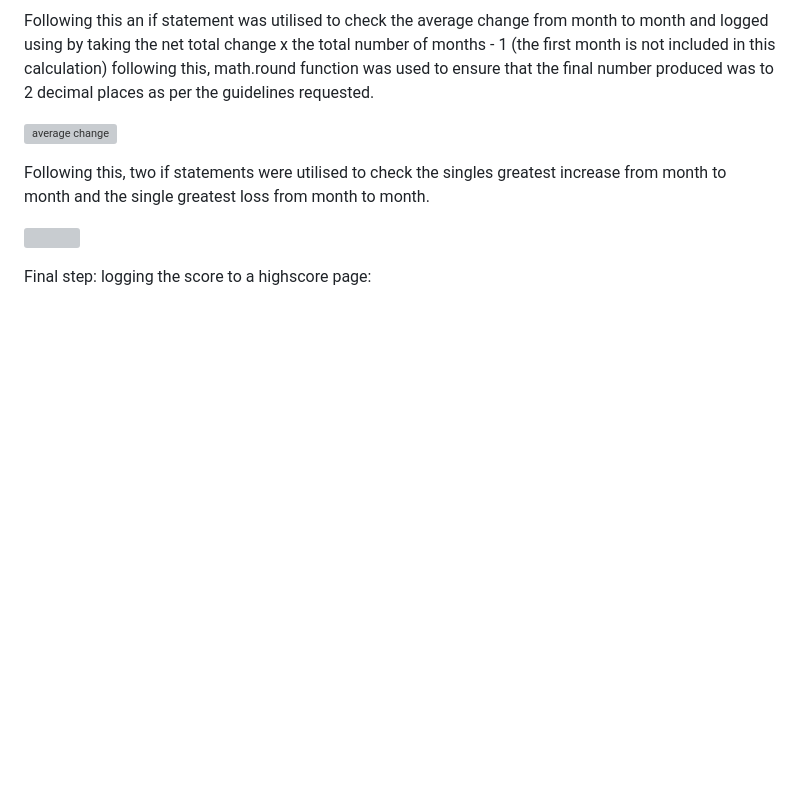
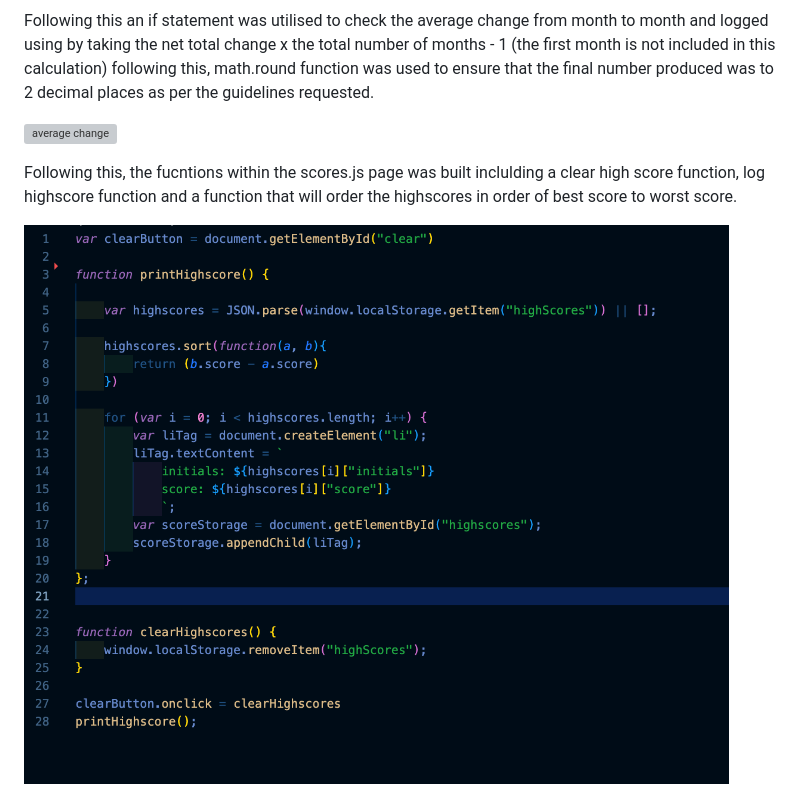
Before and after one commit to ohhmydeezy/Bootcamp-Quiz, a Markdown page: README.md, the part around one of its changes. Drawn GitHub-style; pictures changed too: assets/Images/scores.png (added); blank space fills up the shorter version; grey boxes are pictures that could not be loaded.

```diff
--- a/README.md
+++ b/README.md
@@ -56,10 +56,9 @@ Following this an if statement was utilised to check the average change from mon
 
 ![average change](./assets/images/Average.png)
 
-Following this, two if statements were utilised to check the singles greatest increase from month to month and the single greatest loss from month to month.
+Following this, the fucntions within the scores.js page was built inclulding a clear high score function, log highscore function and a function that will order the highscores in order of best score to worst score.
 
-![]()
+![scores js ](./assets/Images/scores.png)
 
-Final step: logging the score to a highscore page:
 
 The final product:
```
Also changed, not shown: other parts of README.md (+2 -1 lines), assets/Images/end-screen.png (added), assets/Images/highscores.png (added), assets/Images/question.png (added), assets/Images/start-screen.png (added), 4 other files.
